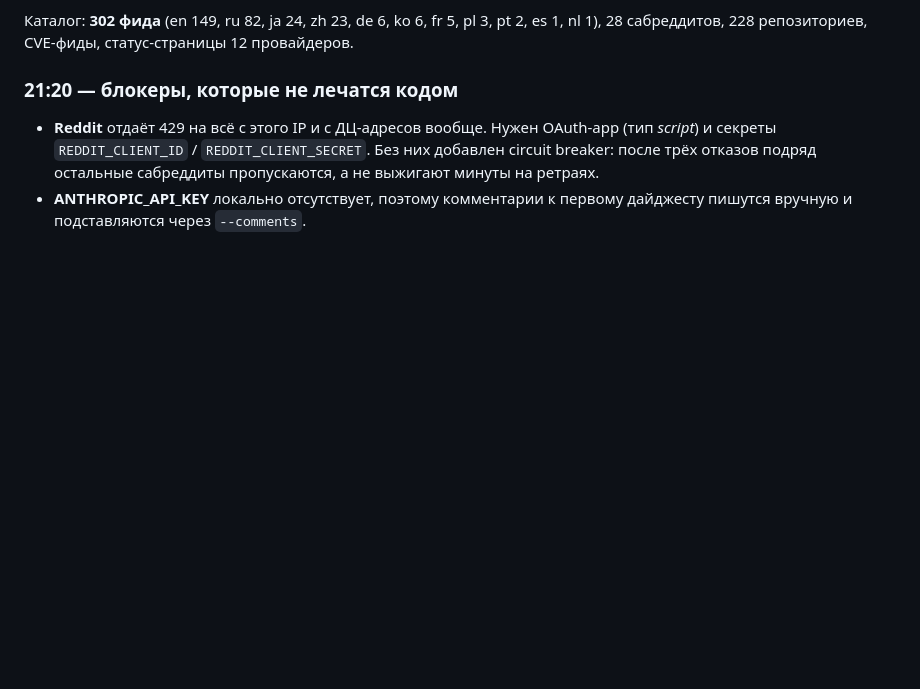
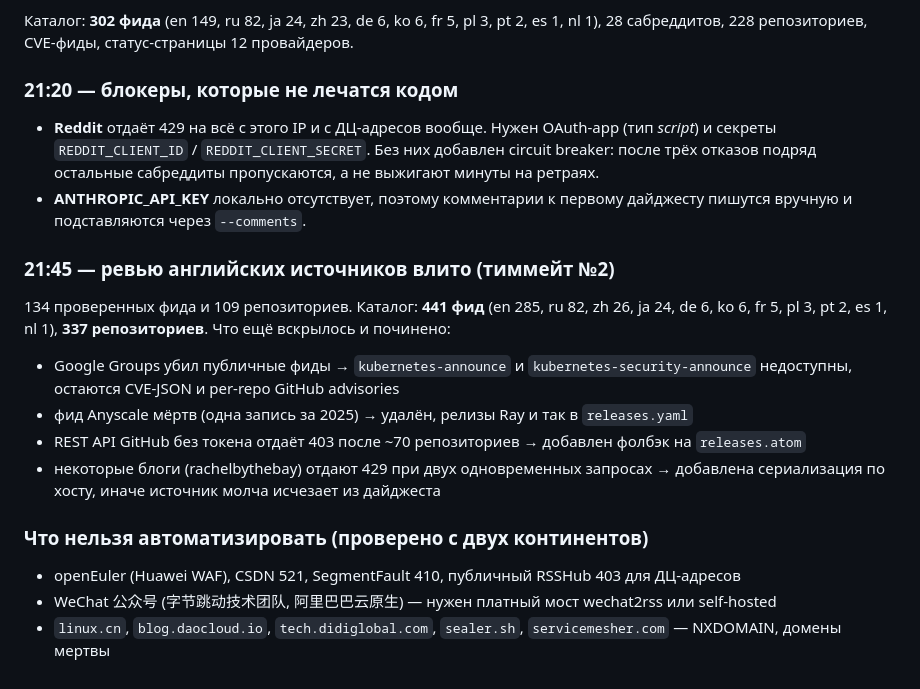
Before and after one commit to tym83/kuberpodcast, a Markdown page: SESSION_LOG.md, the part around the change. GitHub-like rendering; blank space fills up the shorter version.

Commit message:
docs: record English review outcomes and unautomatable sources
Signed-off-by: tym83 <6355522@gmail.com>

```diff
--- a/SESSION_LOG.md
+++ b/SESSION_LOG.md
@@ -62,3 +62,16 @@
 ### 21:20 — блокеры, которые не лечатся кодом
 - **Reddit** отдаёт 429 на всё с этого IP и с ДЦ-адресов вообще. Нужен OAuth-app (тип *script*) и секреты `REDDIT_CLIENT_ID` / `REDDIT_CLIENT_SECRET`. Без них добавлен circuit breaker: после трёх отказов подряд остальные сабреддиты пропускаются, а не выжигают минуты на ретраях.
 - **ANTHROPIC_API_KEY** локально отсутствует, поэтому комментарии к первому дайджесту пишутся вручную и подставляются через `--comments`.
+
+### 21:45 — ревью английских источников влито (тиммейт №2)
+134 проверенных фида и 109 репозиториев. Каталог: **441 фид** (en 285, ru 82, zh 26, ja 24, de 6, ko 6, fr 5, pl 3, pt 2, es 1, nl 1), **337 репозиториев**.
+Что ещё вскрылось и починено:
+- Google Groups убил публичные фиды → `kubernetes-announce` и `kubernetes-security-announce` недоступны, остаются CVE-JSON и per-repo GitHub advisories
+- фид Anyscale мёртв (одна запись за 2025) → удалён, релизы Ray и так в `releases.yaml`
+- REST API GitHub без токена отдаёт 403 после ~70 репозиториев → добавлен фолбэк на `releases.atom`
+- некоторые блоги (rachelbythebay) отдают 429 при двух одновременных запросах → добавлена сериализация по хосту, иначе источник молча исчезает из дайджеста
+
+### Что нельзя автоматизировать (проверено с двух континентов)
+- openEuler (Huawei WAF), CSDN 521, SegmentFault 410, публичный RSSHub 403 для ДЦ-адресов
+- WeChat 公众号 (字节跳动技术团队, 阿里巴巴云原生) — нужен платный мост wechat2rss или self-hosted
+- `linux.cn`, `blog.daocloud.io`, `tech.didiglobal.com`, `sealer.sh`, `servicemesher.com` — NXDOMAIN, домены мертвы
```
